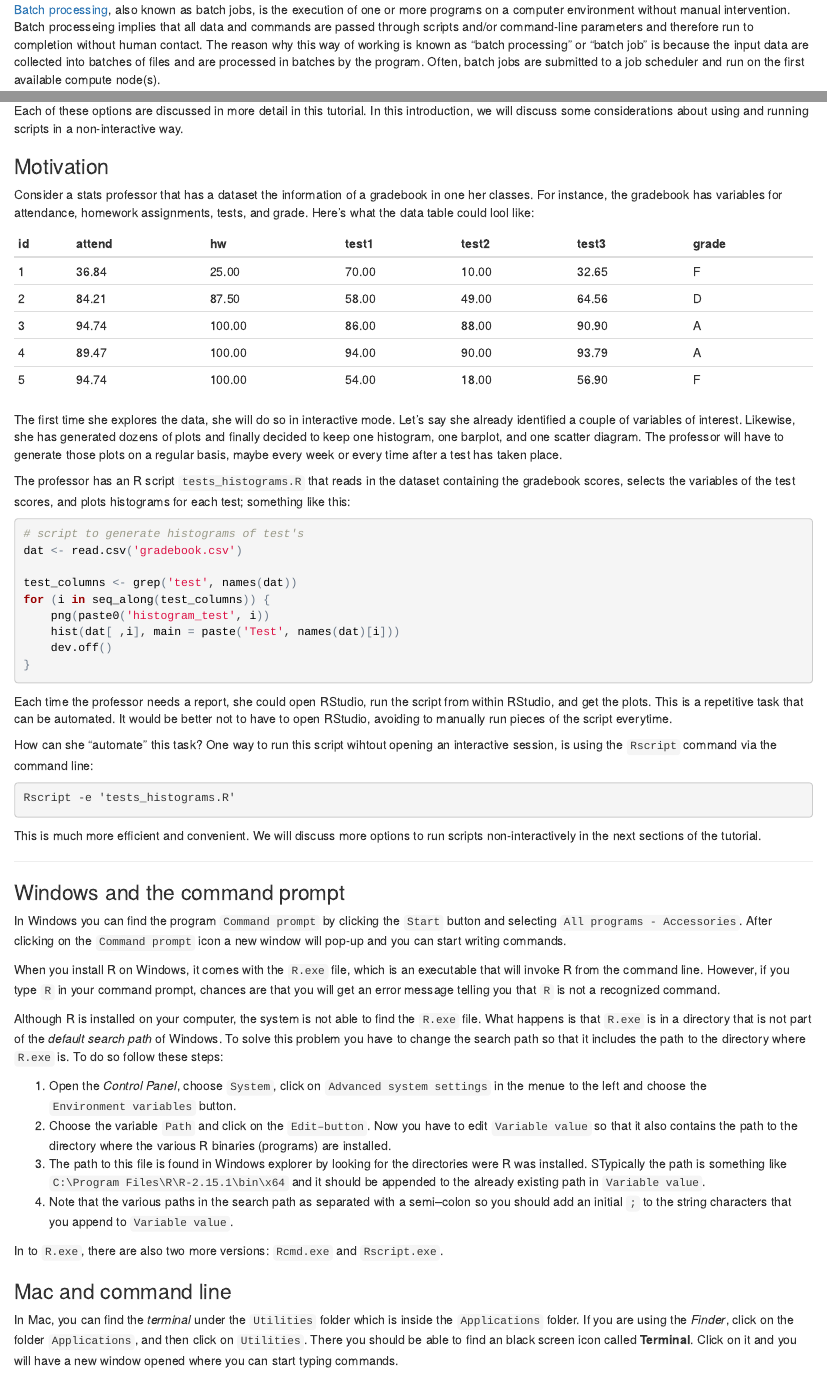
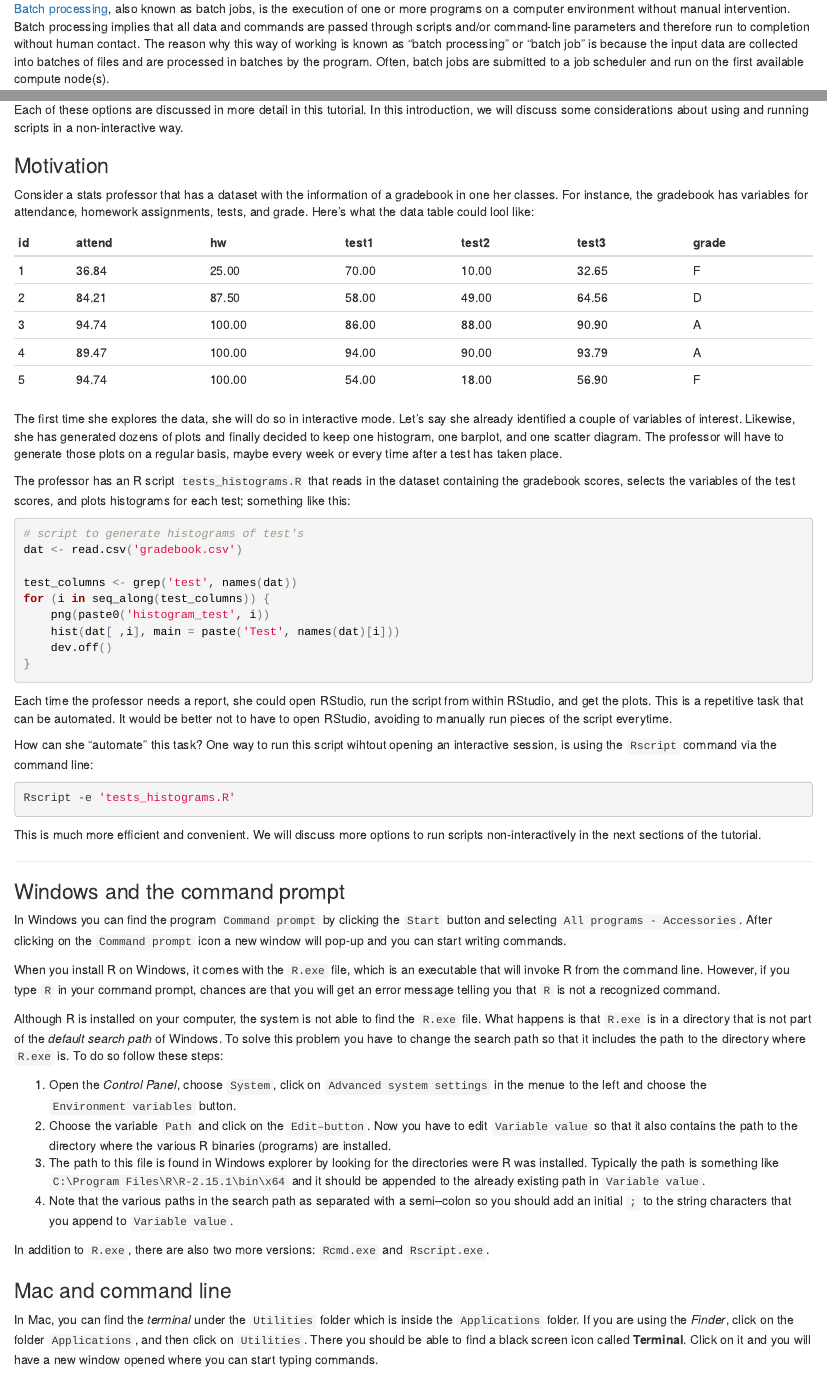
Before and after one commit to gastonstat/tutorial-R-noninteractive, an R Markdown document (01-introduction.Rmd): the page in a window 1100 px wide, from 900 px down before the commit and from 880 px down after it, so that both start at the same text, and a second part further down, joined at a grey line. The pictures show the output file 01-introduction.html that the author committed with the source, opened offline.

Commit message:
fix various typos in 01-introduction

```diff
--- a/01-introduction.Rmd
+++ b/01-introduction.Rmd
@@ -65,7 +65,7 @@ the next to create a sequence of events.
 [Batch processing](https://en.wikipedia.org/wiki/Batch_processing),
 also known as batch jobs, is the execution of one or more programs
 on a computer environment without manual intervention.
-Batch processeing implies that all data and commands are passed through
+Batch processing implies that all data and commands are passed through
 scripts and/or command-line parameters and therefore run to completion
 without human contact.
 The reason why this way of working is known as "batch processing" or
@@ -105,7 +105,7 @@ and running scripts in a non-interactive way.
 
 ### Motivation
 
-Consider a stats professor that has a dataset the information of a
+Consider a stats professor that has a dataset with the information of a
 gradebook in one her classes. For instance, the
 gradebook has variables for attendance, homework assignments, tests,
 and grade. Here's what the data table could lool like:
@@ -182,7 +182,7 @@ button.
 to edit `Variable value` so that it also contains the path to the directory
 where the various R binaries (programs) are installed.
 3. The path to this file is found in Windows explorer by looking for the
-directories were R was installed. STypically the path is something like
+directories were R was installed. Typically the path is something like
 `C:\Program Files\R\R-2.15.1\bin\x64`
 and it should be appended to the already existing path in `Variable
 value`.
@@ -190,7 +190,8 @@ value`.
 semi–colon so you should add an initial `;` to the string characters that
 you append to `Variable value`.
 
-In to `R.exe`, there are also two more versions: `Rcmd.exe` and `Rscript.exe`.
+In addition to `R.exe`, there are also two more versions: `Rcmd.exe` and
+`Rscript.exe`.
 
 
 ### Mac and command line
@@ -198,7 +199,7 @@ In to `R.exe`, there are also two more versions: `Rcmd.exe` and `Rscript.exe`.
 In Mac, you can find the _terminal_ under the `Utilities` folder which is
 inside the `Applications` folder. If you are using the _Finder_, click
 on the folder `Applications`, and then click on `Utilities`. There you should
-be able to find an black screen icon called __Terminal__. Click on it
+be able to find a black screen icon called __Terminal__. Click on it
 and you will have a new window opened where you can start typing commands.
 
 Type `R` in the terminal to make sure that the systems knows where R
```
Also changed, not shown: 01-introduction.html.
